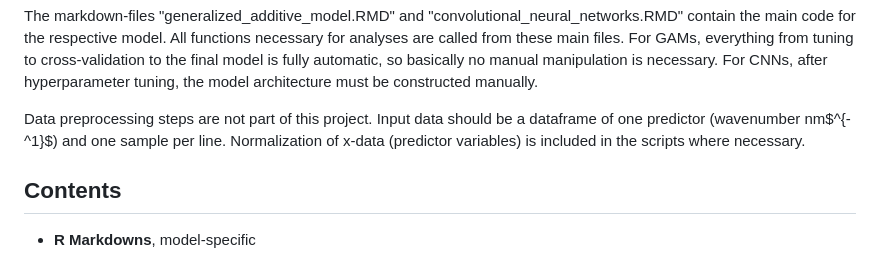
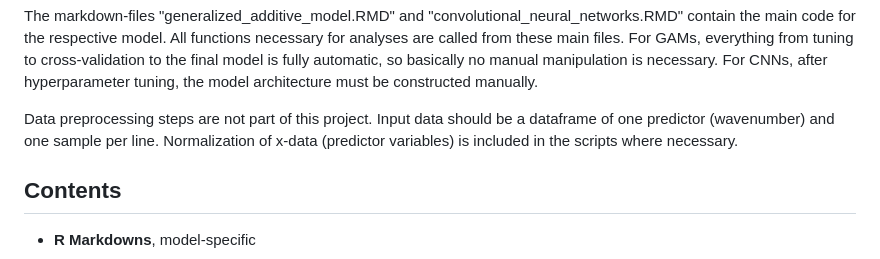
Before and after one commit to schneifel/SML_on_spectral_data, a Markdown page: README.md, the part around one of its changes. Drawn GitHub-style.

```diff
--- a/README.md
+++ b/README.md
@@ -15,7 +15,7 @@ For GAMs, everything from tuning to cross-validation to the final model is fully
 For CNNs, after hyperparameter tuning, the model architecture must be constructed manually.
 
 Data preprocessing steps are not part of this project.
-Input data should be a dataframe of one predictor (wavenumber nm$^{-^1}$) and one sample per line.
+Input data should be a dataframe of one predictor (wavenumber) and one sample per line.
 Normalization of x-data (predictor variables) is included in the scripts where necessary.
 
 ## Contents
```
Also changed, not shown: other parts of README.md (+1 -1 lines).
